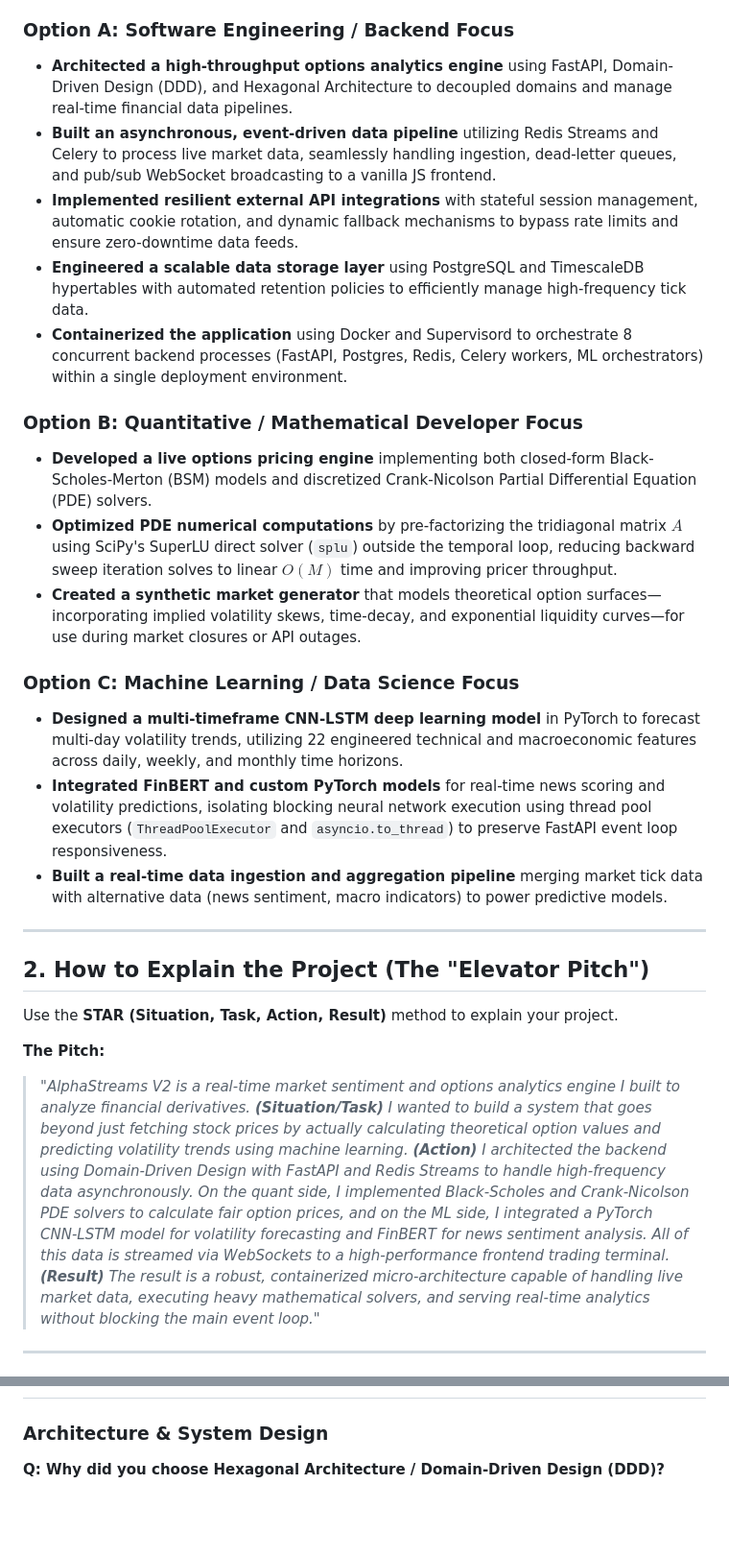
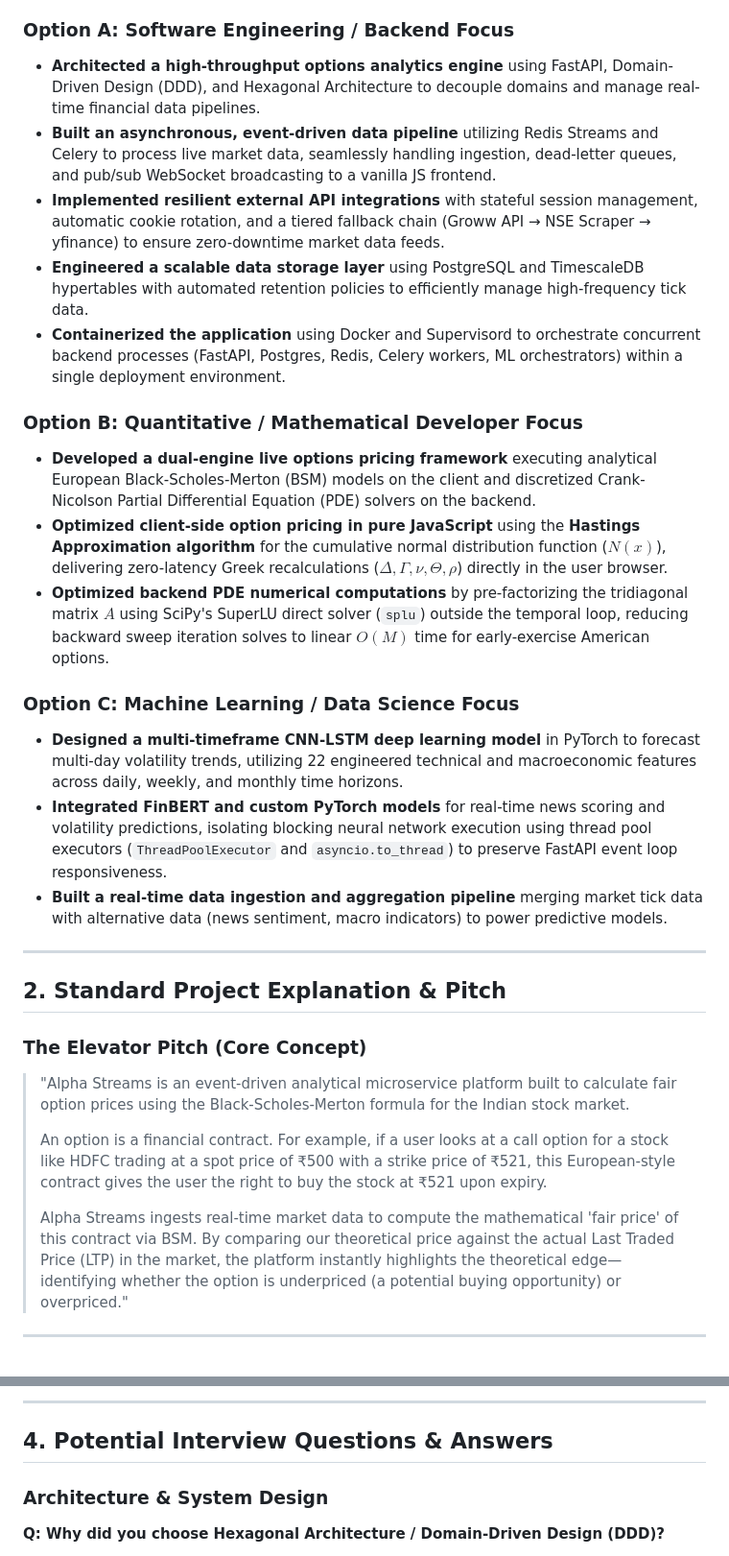
Before and after one commit to NirmayKadam/Shani, a Markdown page: alphastreams_interview_prep.md, 2 parts joined by grey strips. Shown at 96% size. GitHub-like rendering; blank space fills up the shorter version.

```diff
--- a/alphastreams_interview_prep.md
+++ b/alphastreams_interview_prep.md
@@ -9,16 +9,16 @@ This guide will help you showcase your **AlphaStreams V2 (Market Sentiment & Opt
 Tailor these bullets based on the specific role you are applying for (e.g., Backend Developer, Data Engineer, Quant Developer, or ML Engineer). Choose 3-4 bullet points that best fit your target role.
 
 ### **Option A: Software Engineering / Backend Focus**
-* **Architected a high-throughput options analytics engine** using FastAPI, Domain-Driven Design (DDD), and Hexagonal Architecture to decoupled domains and manage real-time financial data pipelines.
+* **Architected a high-throughput options analytics engine** using FastAPI, Domain-Driven Design (DDD), and Hexagonal Architecture to decouple domains and manage real-time financial data pipelines.
 * **Built an asynchronous, event-driven data pipeline** utilizing Redis Streams and Celery to process live market data, seamlessly handling ingestion, dead-letter queues, and pub/sub WebSocket broadcasting to a vanilla JS frontend.
-* **Implemented resilient external API integrations** with stateful session management, automatic cookie rotation, and dynamic fallback mechanisms to bypass rate limits and ensure zero-downtime data feeds.
+* **Implemented resilient external API integrations** with stateful session management, automatic cookie rotation, and a tiered fallback chain (Groww API → NSE Scraper → yfinance) to ensure zero-downtime market data feeds.
 * **Engineered a scalable data storage layer** using PostgreSQL and TimescaleDB hypertables with automated retention policies to efficiently manage high-frequency tick data.
-* **Containerized the application** using Docker and Supervisord to orchestrate 8 concurrent backend processes (FastAPI, Postgres, Redis, Celery workers, ML orchestrators) within a single deployment environment.
+* **Containerized the application** using Docker and Supervisord to orchestrate concurrent backend processes (FastAPI, Postgres, Redis, Celery workers, ML orchestrators) within a single deployment environment.
 
 ### **Option B: Quantitative / Mathematical Developer Focus**
-* **Developed a live options pricing engine** implementing both closed-form Black-Scholes-Merton (BSM) models and discretized Crank-Nicolson Partial Differential Equation (PDE) solvers.
-* **Optimized PDE numerical computations** by pre-factorizing the tridiagonal matrix $A$ using SciPy's SuperLU direct solver (`splu`) outside the temporal loop, reducing backward sweep iteration solves to linear $O(M)$ time and improving pricer throughput.
-* **Created a synthetic market generator** that models theoretical option surfaces—incorporating implied volatility skews, time-decay, and exponential liquidity curves—for use during market closures or API outages.
+* **Developed a dual-engine live options pricing framework** executing analytical European Black-Scholes-Merton (BSM) models on the client and discretized Crank-Nicolson Partial Differential Equation (PDE) solvers on the backend.
+* **Optimized client-side option pricing in pure JavaScript** using the **Hastings Approximation algorithm** for the cumulative normal distribution function ($N(x)$), delivering zero-latency Greek recalculations ($\Delta, \Gamma, \nu, \Theta, \rho$) directly in the user browser.
+* **Optimized backend PDE numerical computations** by pre-factorizing the tridiagonal matrix $A$ using SciPy's SuperLU direct solver (`splu`) outside the temporal loop, reducing backward sweep iteration solves to linear $O(M)$ time for early-exercise American options.
 
 ### **Option C: Machine Learning / Data Science Focus**
 * **Designed a multi-timeframe CNN-LSTM deep learning model** in PyTorch to forecast multi-day volatility trends, utilizing 22 engineered technical and macroeconomic features across daily, weekly, and monthly time horizons.
@@ -27,12 +27,14 @@ Tailor these bullets based on the specific role you are applying for (e.g., Back
 
 ---
 
-## 2. How to Explain the Project (The "Elevator Pitch")
+## 2. Standard Project Explanation & Pitch
 
-Use the **STAR (Situation, Task, Action, Result)** method to explain your project.
-
-**The Pitch:**
-> *"AlphaStreams V2 is a real-time market sentiment and options analytics engine I built to analyze financial derivatives. **(Situation/Task)** I wanted to build a system that goes beyond just fetching stock prices by actually calculating theoretical option values and predicting volatility trends using machine learning. **(Action)** I architected the backend using Domain-Driven Design with FastAPI and Redis Streams to handle high-frequency data asynchronously. On the quant side, I implemented Black-Scholes and Crank-Nicolson PDE solvers to calculate fair option prices, and on the ML side, I integrated a PyTorch CNN-LSTM model for volatility forecasting and FinBERT for news sentiment analysis. All of this data is streamed via WebSockets to a high-performance frontend trading terminal. **(Result)** The result is a robust, containerized micro-architecture capable of handling live market data, executing heavy mathematical solvers, and serving real-time analytics without blocking the main event loop."*
+### **The Elevator Pitch (Core Concept)**
+> "Alpha Streams is an event-driven analytical microservice platform built to calculate fair option prices using the Black-Scholes-Merton formula for the Indian stock market.
+>
+> An option is a financial contract. For example, if a user looks at a call option for a stock like HDFC trading at a spot price of ₹500 with a strike price of ₹521, this European-style contract gives the user the right to buy the stock at ₹521 upon expiry.
+>
+> Alpha Streams ingests real-time market data to compute the mathematical 'fair price' of this contract via BSM. By comparing our theoretical price against the actual Last Traded Price (LTP) in the market, the platform instantly highlights the theoretical edge—identifying whether the option is underpriced (a potential buying opportunity) or overpriced."
 
 ---
 
@@ -40,3 +125,6 @@ Use the **STAR (Situation, Task, Action, Result)** method to explain your projec
+---
+
+## 4. Potential Interview Questions & Answers
 
 ### Architecture & System Design
 **Q: Why did you choose Hexagonal Architecture / Domain-Driven Design (DDD)?**
```
Also changed, not shown: other parts of alphastreams_interview_prep.md (+88 -18 lines), project_documentation.md (+6 -12 lines).
